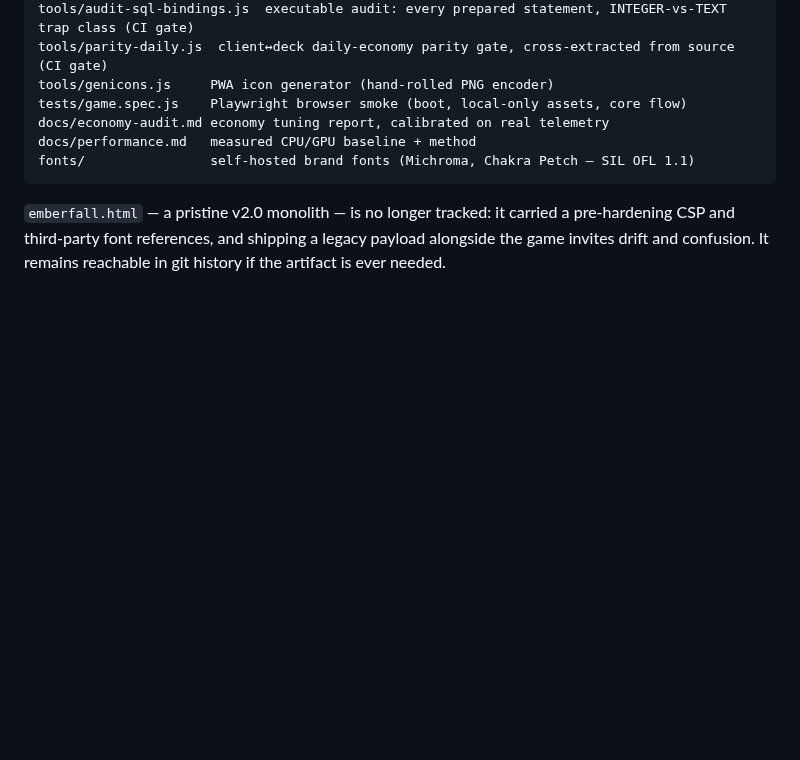
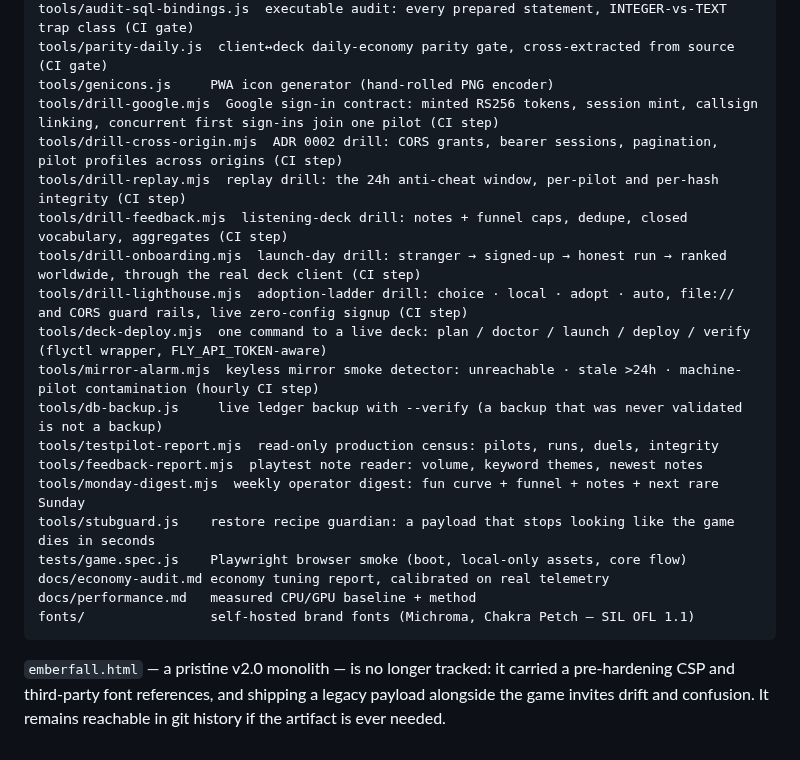
Before and after one commit to FahadIbrahim93/emberfall, a Markdown page: README.md, the part around one of its changes. Rendered like a GitHub page; blank space fills up the shorter version.

```diff
--- a/README.md
+++ b/README.md
@@ -383,6 +383,19 @@ tools/drill-port.mjs      port drill: --port flag beats poisoned env PORT, bad v
 tools/audit-sql-bindings.js  executable audit: every prepared statement, INTEGER-vs-TEXT trap class (CI gate)
 tools/parity-daily.js  client↔deck daily-economy parity gate, cross-extracted from source (CI gate)
 tools/genicons.js     PWA icon generator (hand-rolled PNG encoder)
+tools/drill-google.mjs  Google sign-in contract: minted RS256 tokens, session mint, callsign linking, concurrent first sign-ins join one pilot (CI step)
+tools/drill-cross-origin.mjs  ADR 0002 drill: CORS grants, bearer sessions, pagination, pilot profiles across origins (CI step)
+tools/drill-replay.mjs  replay drill: the 24h anti-cheat window, per-pilot and per-hash integrity (CI step)
+tools/drill-feedback.mjs  listening-deck drill: notes + funnel caps, dedupe, closed vocabulary, aggregates (CI step)
+tools/drill-onboarding.mjs  launch-day drill: stranger → signed-up → honest run → ranked worldwide, through the real deck client (CI step)
+tools/drill-lighthouse.mjs  adoption-ladder drill: choice · local · adopt · auto, file:// and CORS guard rails, live zero-config signup (CI step)
+tools/deck-deploy.mjs  one command to a live deck: plan / doctor / launch / deploy / verify (flyctl wrapper, FLY_API_TOKEN-aware)
+tools/mirror-alarm.mjs  keyless mirror smoke detector: unreachable · stale >24h · machine-pilot contamination (hourly CI step)
+tools/db-backup.js     live ledger backup with --verify (a backup that was never validated is not a backup)
+tools/testpilot-report.mjs  read-only production census: pilots, runs, duels, integrity
+tools/feedback-report.mjs  playtest note reader: volume, keyword themes, newest notes
+tools/monday-digest.mjs  weekly operator digest: fun curve + funnel + notes + next rare Sunday
+tools/stubguard.js    restore recipe guardian: a payload that stops looking like the game dies in seconds
 tests/game.spec.js    Playwright browser smoke (boot, local-only assets, core flow)
 docs/economy-audit.md economy tuning report, calibrated on real telemetry
 docs/performance.md   measured CPU/GPU baseline + method
```
Also changed, not shown: other parts of README.md (+1 -1 lines), docs/DEPLOYMENT.md (+1 -1 lines), docs/adr/0001-sqlite-authoritative-supabase-mirror.md (+3 -2 lines).
